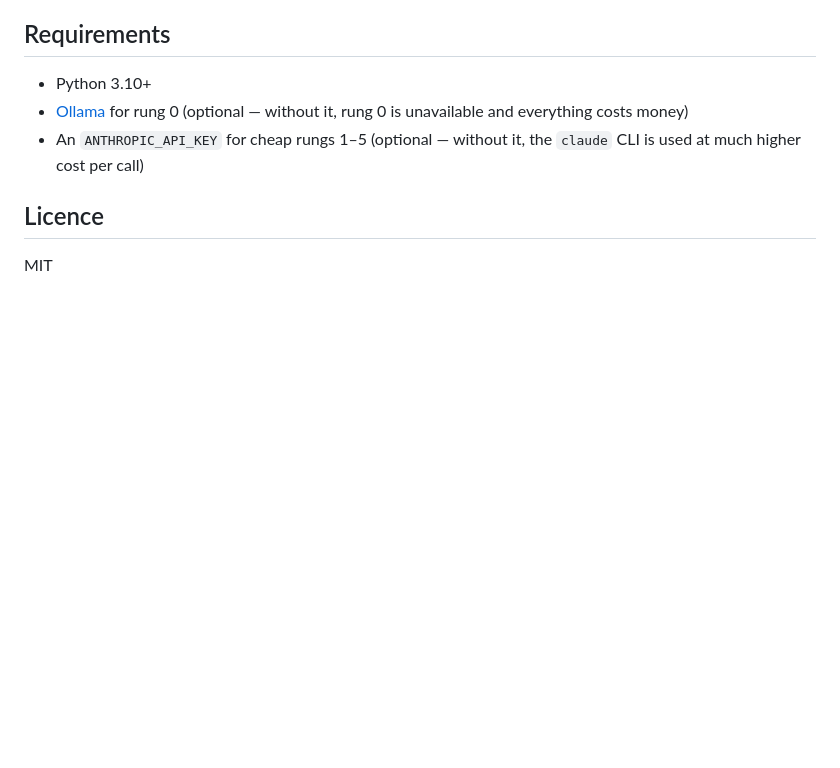
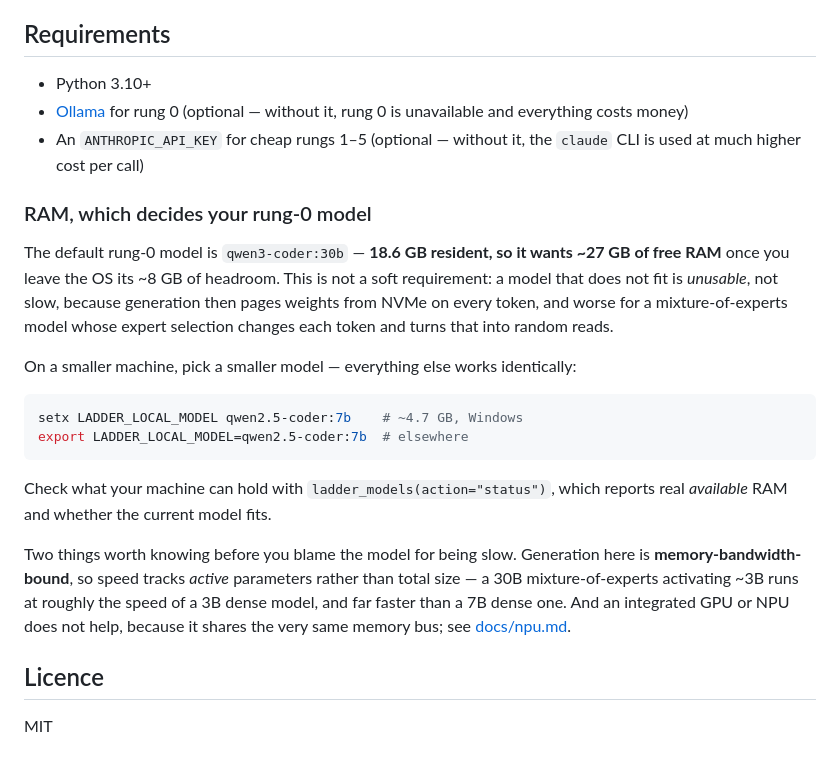
Before and after one commit to palencharj/ladder, a Markdown page: README.md, the part around the change. Drawn GitHub-style; blank space fills up the shorter version.

Commit message:
Say how much RAM rung 0 needs, before someone finds out the hard way
The requirements section listed Python and Ollama but not memory, and the
default rung-0 model is 18.6 GB resident. On a 16 GB laptop it does not merely
run slowly, it pages weights from NVMe on every token, which for a
mixture-of-experts model means random reads because expert selection changes
each token.

Documents the ~27 GB figure, the LADDER_LOCAL_MODEL escape hatch to a 4.7 GB
model, and the two facts a new user would otherwise misdiagnose: speed tracks
active parameters rather than total size, and an integrated GPU or NPU cannot
help because it shares the same memory bus.

Co-Authored-By: Claude Opus 5 <noreply@anthropic.com>

````diff
--- a/README.md
+++ b/README.md
@@ -461,6 +461,32 @@ tests/          37 tests; no network, no models, no API key
 - [Ollama](https://ollama.com) for rung 0 (optional — without it, rung 0 is unavailable and everything costs money)
 - An `ANTHROPIC_API_KEY` for cheap rungs 1–5 (optional — without it, the `claude` CLI is used at much higher cost per call)
 
+### RAM, which decides your rung-0 model
+
+The default rung-0 model is `qwen3-coder:30b` — **18.6 GB resident, so it wants
+~27 GB of free RAM** once you leave the OS its ~8 GB of headroom. This is not a
+soft requirement: a model that does not fit is *unusable*, not slow, because
+generation then pages weights from NVMe on every token, and worse for a
+mixture-of-experts model whose expert selection changes each token and turns
+that into random reads.
+
+On a smaller machine, pick a smaller model — everything else works identically:
+
+```bash
+setx LADDER_LOCAL_MODEL qwen2.5-coder:7b    # ~4.7 GB, Windows
+export LADDER_LOCAL_MODEL=qwen2.5-coder:7b  # elsewhere
+```
+
+Check what your machine can hold with `ladder_models(action="status")`, which
+reports real *available* RAM and whether the current model fits.
+
+Two things worth knowing before you blame the model for being slow. Generation
+here is **memory-bandwidth-bound**, so speed tracks *active* parameters rather
+than total size — a 30B mixture-of-experts activating ~3B runs at roughly the
+speed of a 3B dense model, and far faster than a 7B dense one. And an
+integrated GPU or NPU does not help, because it shares the very same memory
+bus; see [docs/npu.md](docs/npu.md).
+
 ## Licence
 
 MIT
````
